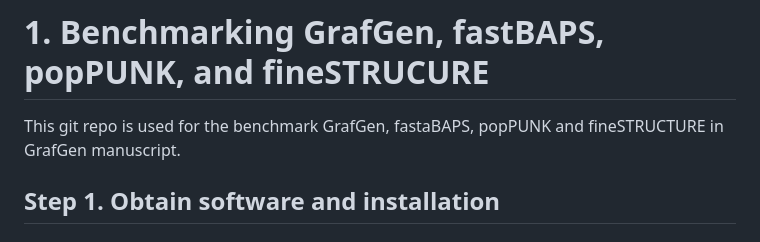
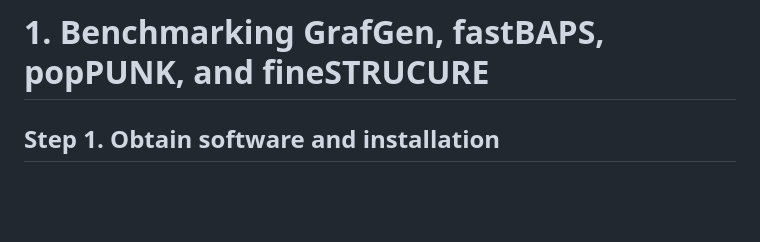
Before and after one commit to wangdi2016/GrafGen-manuscript, a Markdown page: README.md, the part around the change. GitHub-like rendering; blank space fills up the shorter version.

```diff
--- a/README.md
+++ b/README.md
@@ -3,8 +3,6 @@
 This git repo is used for the benchmark GrafGen, fastaBAPS, popPUNK and fineSTRUCTURE, test the robustness for the GrafGen manuscript.
 
 # 1. Benchmarking GrafGen, fastBAPS, popPUNK, and fineSTRUCURE
-
-This git repo is used for the benchmark GrafGen, fastaBAPS, popPUNK and fineSTRUCTURE in GrafGen manuscript.
 
 ## Step 1. Obtain software and installation
 
```
